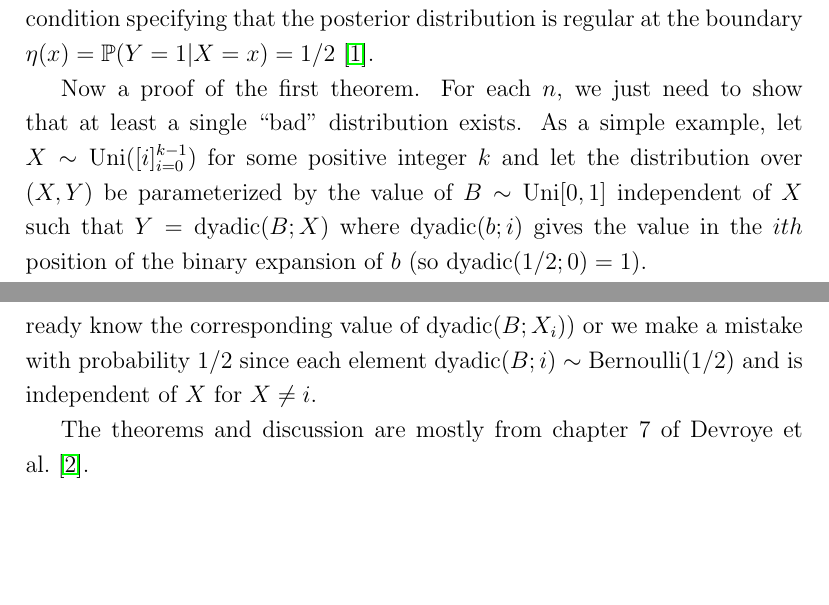
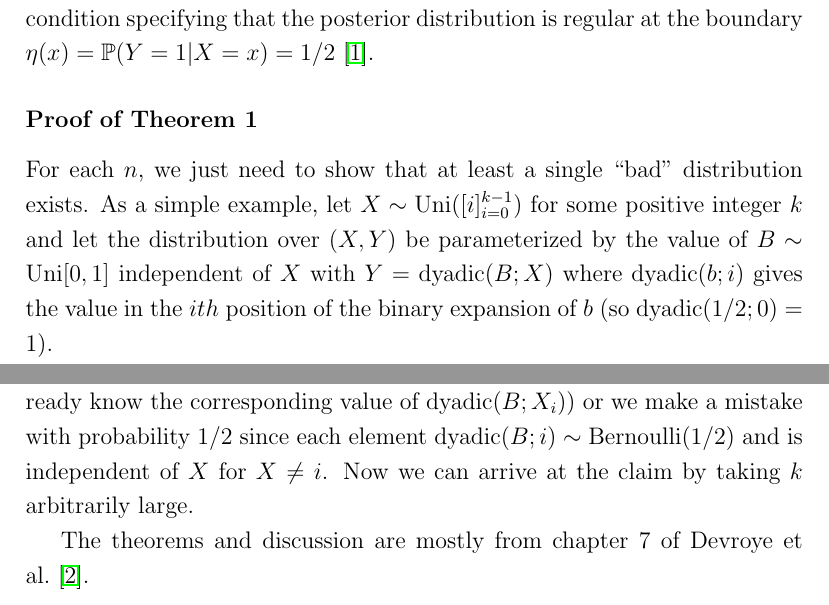
Before and after one commit to dmh43/research, a LaTeX document (theory_group/slt/erm/slow_rates_1.tex): two parts of pages 2 and 3 of 3, joined at a grey line, cut so that both start at the same text, the shorter picture padded with empty space. Compiled offline with pdfLaTeX.

Commit message:
slow rates v1 update

```diff
--- a/theory_group/slt/erm/slow_rates_1.tex
+++ b/theory_group/slt/erm/slow_rates_1.tex
@@ -58,11 +58,13 @@ particular example is a ``low-noise'' condition specifying that the
 posterior distribution is regular at the boundary $\eta(x) =
 \mathbb{P}(Y =1 | X=x) = 1/2$ \cite{bartlett-2006-risk}.
 
-Now a proof of the first theorem. For each $n$, we just need to
+\subsubsection*{Proof of Theorem 1}
+
+For each $n$, we just need to
 show that at least a single ``bad'' distribution exists. As a simple
 example, let $X \sim \operatorname{Uni}([i]_{i=0}^{k-1})$ for some
 positive integer $k$ and let the distribution over $(X, Y)$ be parameterized by the
-value of $B \sim \operatorname{Uni}[0, 1]$ independent of $X$ such that $Y =
+value of $B \sim \operatorname{Uni}[0, 1]$ independent of $X$ with $Y =
 \operatorname{dyadic}(B; X)$ where $\operatorname{dyadic}(b; i)$ gives
 the value in the $ith$ position of the binary expansion of $b$ (so
 $\operatorname{dyadic}(1/2; 0) = 1$).
@@ -83,8 +85,9 @@ $\{X \not \in \{X_i\}^n\}$ and recognizing that in the best case
 either no error is made (since we already know the corresponding value
-of $\operatorname{dyadic}(B; X_i)$) or we make a mistake with
-probability $1/2$ since each element
+of \(\operatorname{dyadic}(B; X_i)\)) or we make a mistake with
+probability \(1/2\) since each element
 \(\operatorname{dyadic}(B; i) \sim \operatorname{Bernoulli}(1/2)\) and
-is independent of $X$ for $X \neq i$.
+is independent of \(X\) for \(X \neq i\). Now we can arrive at the
+claim by taking \(k\) arbitrarily large.
 
 The theorems and discussion are mostly from chapter 7 of Devroye et
 al.~\cite{devroye-1996-pattern}.
```
Also changed, not shown: theory_group/slt/erm/slow_rates_1.pdf, theory_group/slt/erm/slow_rates_1.tex (4 more changed lines), 1 other file.
